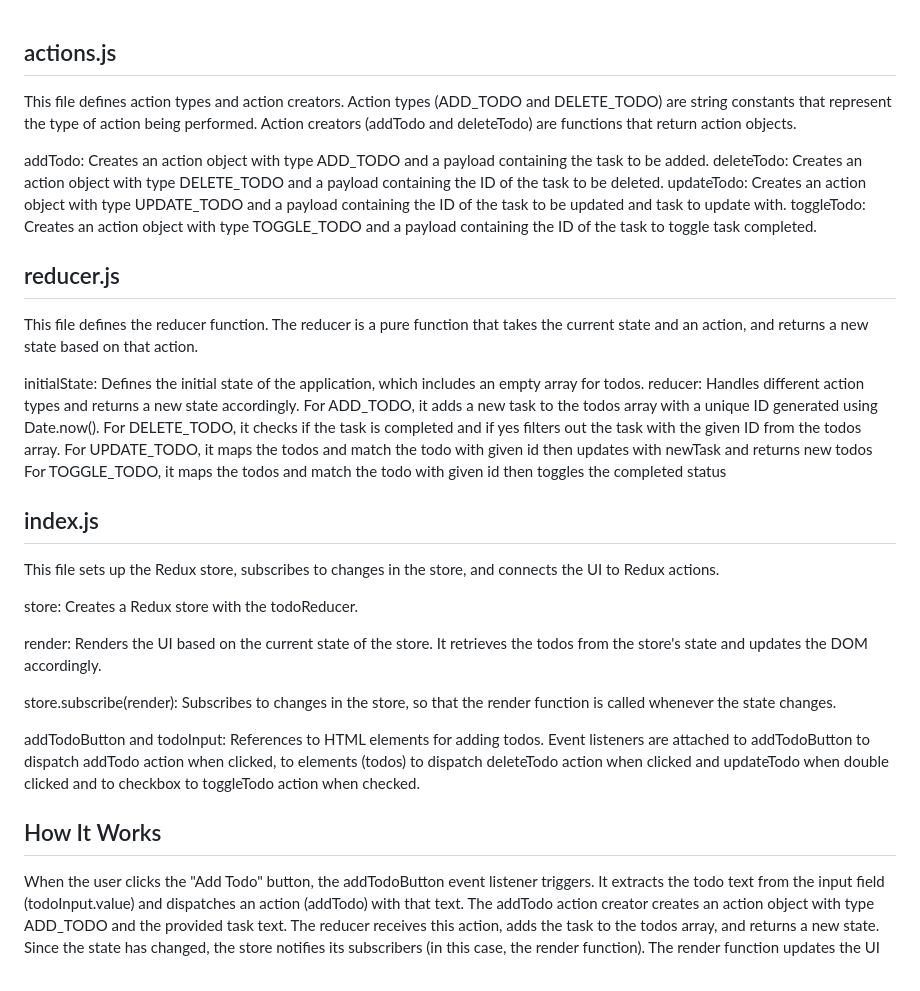
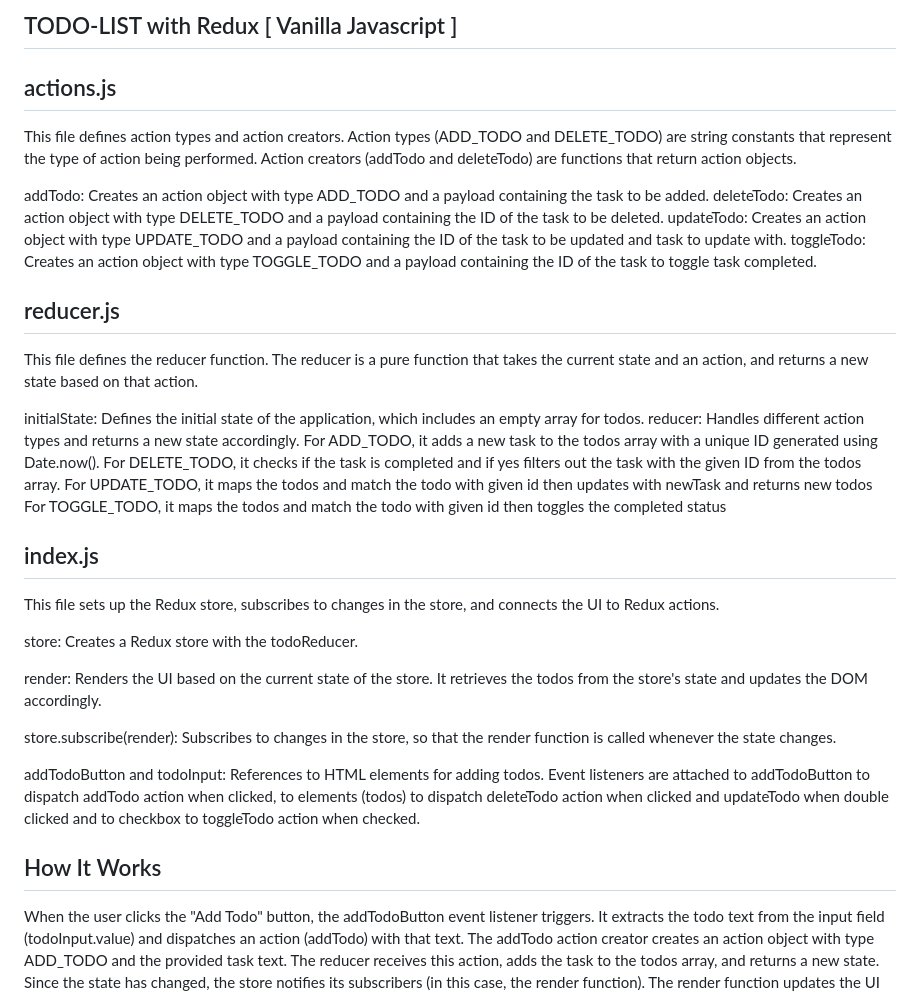
Before and after one commit to seejn/todo-list-with-redux, a Markdown page: README.md, the part around the change. GitHub-like rendering.

Commit message:
added application title

```diff
--- a/README.md
+++ b/README.md
@@ -1,4 +1,7 @@
+## TODO-LIST with Redux [ Vanilla Javascript ]
+
 ## actions.js
+
 This file defines action types and action creators. Action types (ADD_TODO and DELETE_TODO) are string constants that represent the type of action being performed. Action creators (addTodo and deleteTodo) are functions that return action objects.
 
 addTodo: Creates an action object with type ADD_TODO and a payload containing the task to be added.
@@ -7,6 +10,7 @@ updateTodo: Creates an action object with type UPDATE_TODO and a payload contain
 toggleTodo: Creates an action object with type TOGGLE_TODO and a payload containing the ID of the task to toggle task completed.
 
 ## reducer.js
+
 This file defines the reducer function. The reducer is a pure function that takes the current state and an action, and returns a new state based on that action.
 
 initialState: Defines the initial state of the application, which includes an empty array for todos.
@@ -17,6 +21,7 @@ For UPDATE_TODO, it maps the todos and match the todo with given id then updates
 For TOGGLE_TODO, it maps the todos and match the todo with given id then toggles the completed status
 
 ## index.js
+
 This file sets up the Redux store, subscribes to changes in the store, and connects the UI to Redux actions.
 
 store: Creates a Redux store with the todoReducer.
@@ -29,6 +34,7 @@ addTodoButton and todoInput: References to HTML elements for adding todos.
 Event listeners are attached to addTodoButton to dispatch addTodo action when clicked, to elements (todos) to dispatch deleteTodo action when clicked and updateTodo when double clicked and to checkbox to toggleTodo action when checked.
 
 ## How It Works
+
 When the user clicks the "Add Todo" button, the addTodoButton event listener triggers.
 It extracts the todo text from the input field (todoInput.value) and dispatches an action (addTodo) with that text.
 The addTodo action creator creates an action object with type ADD_TODO and the provided task text.
```
